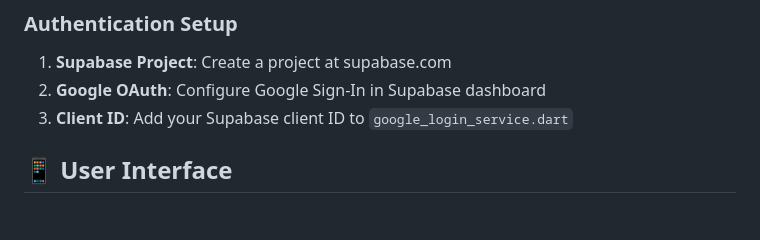
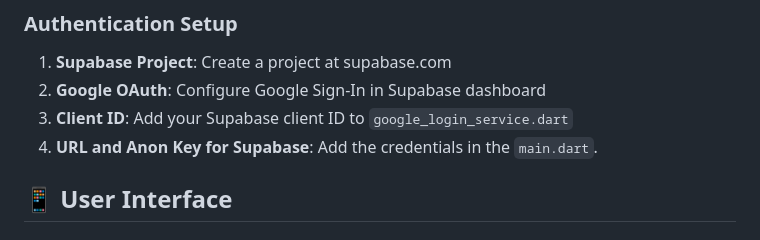
Before and after one commit to ZeeroCoo0l/Uniball_frontend, a Markdown page: README.md, the part around the change. GitHub-like rendering.

```diff
--- a/README.md
+++ b/README.md
@@ -86,6 +86,7 @@ The app communicates with a Spring Boot backend. Ensure:
 1. **Supabase Project**: Create a project at supabase.com
 2. **Google OAuth**: Configure Google Sign-In in Supabase dashboard
 3. **Client ID**: Add your Supabase client ID to `google_login_service.dart`
+4. **URL and Anon Key for Supabase**: Add the credentials in the `main.dart`.
 
 ## 📱 User Interface
 
```
